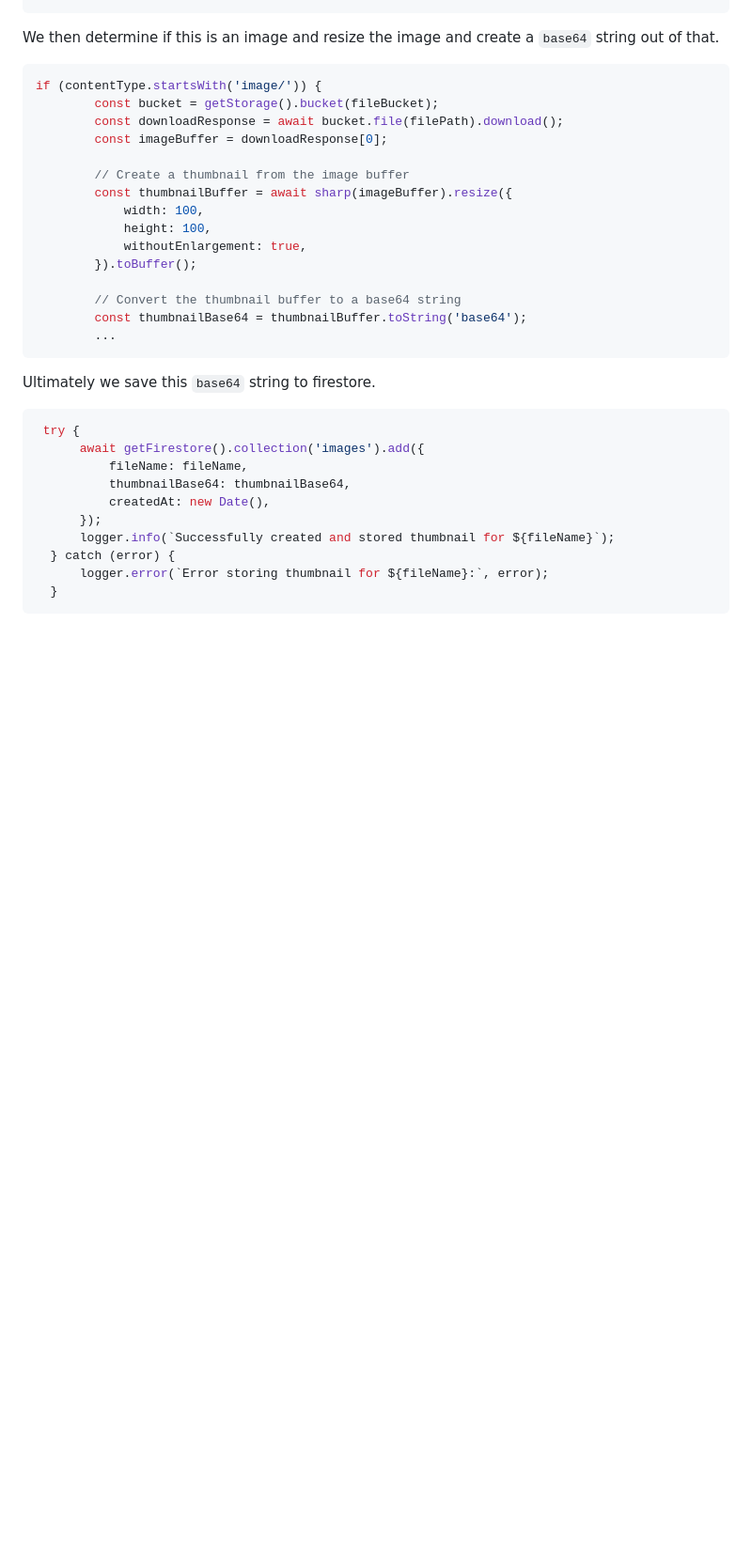
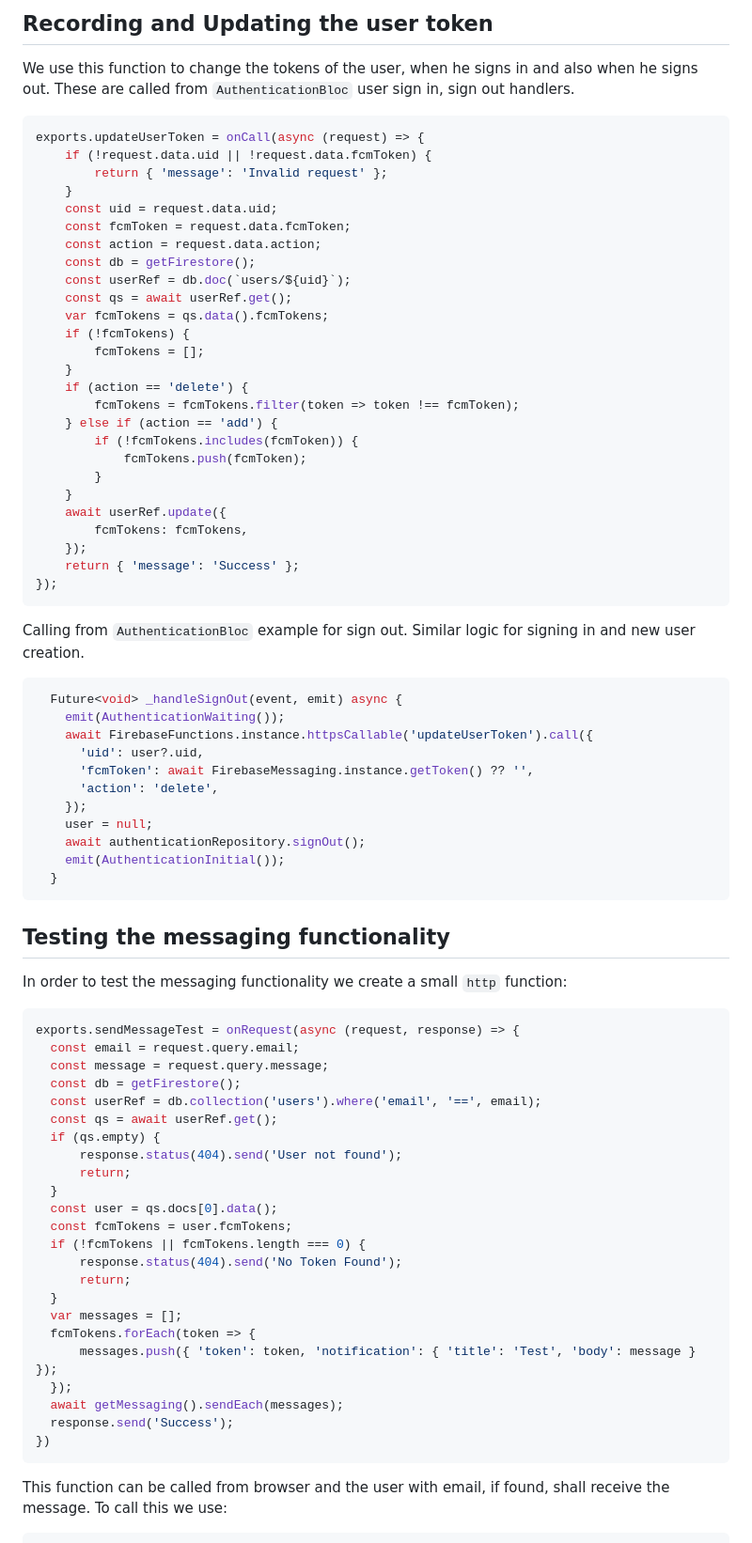
Before and after one commit to mehmetartun/CSEN268-F26, a Markdown page: README.md, the part around the change printed below. Shown: that part at 94% size. Rendered like a GitHub page; blank space fills up the shorter version.

````diff
--- a/README.md
+++ b/README.md
@@ -28,34 +63,76 @@ exports.onImageUploaded = onObjectFinalized(async (event) => {
+## Recording and Updating the user token
+We use this function to change the tokens of the user, when he signs in and also when he signs out. These are called from `AuthenticationBloc` user sign in, sign out handlers.
+```javascript
+exports.updateUserToken = onCall(async (request) => {
+    if (!request.data.uid || !request.data.fcmToken) {
+        return { 'message': 'Invalid request' };
+    }
+    const uid = request.data.uid;
+    const fcmToken = request.data.fcmToken;
+    const action = request.data.action;
+    const db = getFirestore();
+    const userRef = db.doc(`users/${uid}`);
+    const qs = await userRef.get();
+    var fcmTokens = qs.data().fcmTokens;
+    if (!fcmTokens) {
+        fcmTokens = [];
+    }
+    if (action == 'delete') {
+        fcmTokens = fcmTokens.filter(token => token !== fcmToken);
+    } else if (action == 'add') {
+        if (!fcmTokens.includes(fcmToken)) {
+            fcmTokens.push(fcmToken);
+        }
+    }
+    await userRef.update({
+        fcmTokens: fcmTokens,
+    });
+    return { 'message': 'Success' };
+});
 ```
 
-We then determine if this is an image and resize the image and create a `base64` string out of that.
-```javascript
-if (contentType.startsWith('image/')) {
-        const bucket = getStorage().bucket(fileBucket);
-        const downloadResponse = await bucket.file(filePath).download();
-        const imageBuffer = downloadResponse[0];
+Calling from `AuthenticationBloc` example for sign out. Similar logic for signing in and new user creation.
+```dart
+  Future<void> _handleSignOut(event, emit) async {
+    emit(AuthenticationWaiting());
+    await FirebaseFunctions.instance.httpsCallable('updateUserToken').call({
+      'uid': user?.uid,
+      'fcmToken': await FirebaseMessaging.instance.getToken() ?? '',
+      'action': 'delete',
+    });
+    user = null;
+    await authenticationRepository.signOut();
+    emit(AuthenticationInitial());
+  }
+  ```
 
-        // Create a thumbnail from the image buffer
-        const thumbnailBuffer = await sharp(imageBuffer).resize({
-            width: 100,
-            height: 100,
-            withoutEnlargement: true,
-        }).toBuffer();
-
-        // Convert the thumbnail buffer to a base64 string
-        const thumbnailBase64 = thumbnailBuffer.toString('base64');
-        ...
+  ## Testing the messaging functionality
+  In order to test the messaging functionality we create a small `http` function:
+  ```javascript
+  exports.sendMessageTest = onRequest(async (request, response) => {
+    const email = request.query.email;
+    const message = request.query.message;
+    const db = getFirestore();
+    const userRef = db.collection('users').where('email', '==', email);
+    const qs = await userRef.get();
+    if (qs.empty) {
+        response.status(404).send('User not found');
+        return;
+    }
+    const user = qs.docs[0].data();
+    const fcmTokens = user.fcmTokens;
+    if (!fcmTokens || fcmTokens.length === 0) {
+        response.status(404).send('No Token Found');
+        return;
+    }
+    var messages = [];
+    fcmTokens.forEach(token => {
+        messages.push({ 'token': token, 'notification': { 'title': 'Test', 'body': message } });
+    });
+    await getMessaging().sendEach(messages);
+    response.send('Success');
+})
 ```
 
-Ultimately we save this `base64` string to firestore.
-```javascript
- try {
-      await getFirestore().collection('images').add({
-          fileName: fileName,
-          thumbnailBase64: thumbnailBase64,
-          createdAt: new Date(),
-      });
-      logger.info(`Successfully created and stored thumbnail for ${fileName}`);
-  } catch (error) {
-      logger.error(`Error storing thumbnail for ${fileName}:`, error);
-  }
+This function can be called from browser and the user with email, if found, shall receive the message. To call this we use:
 ```
````
Also changed, not shown: other parts of README.md (+99 -17 lines), assets/images/BlockingFunctions.png (added), 11 other files.
